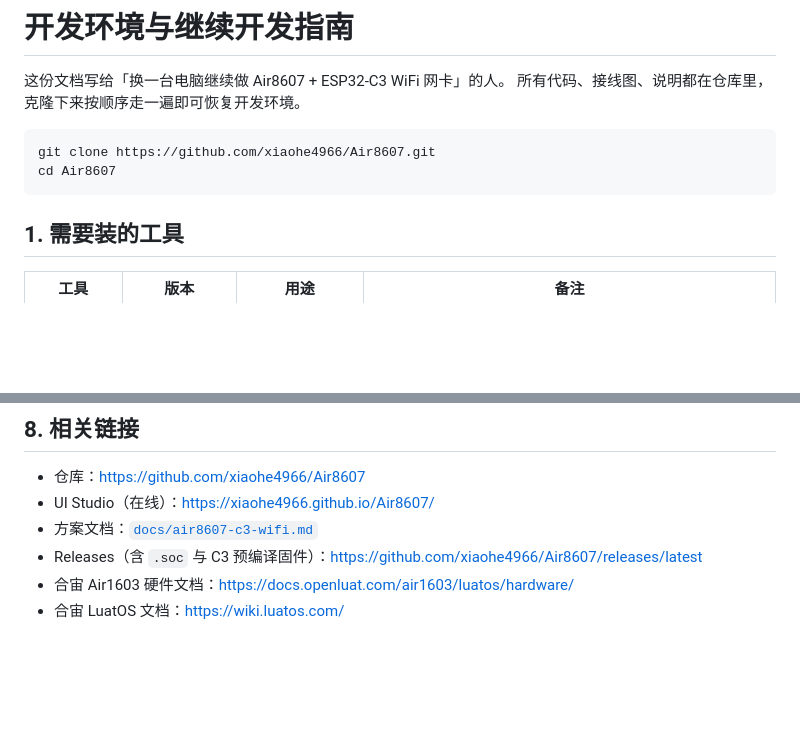
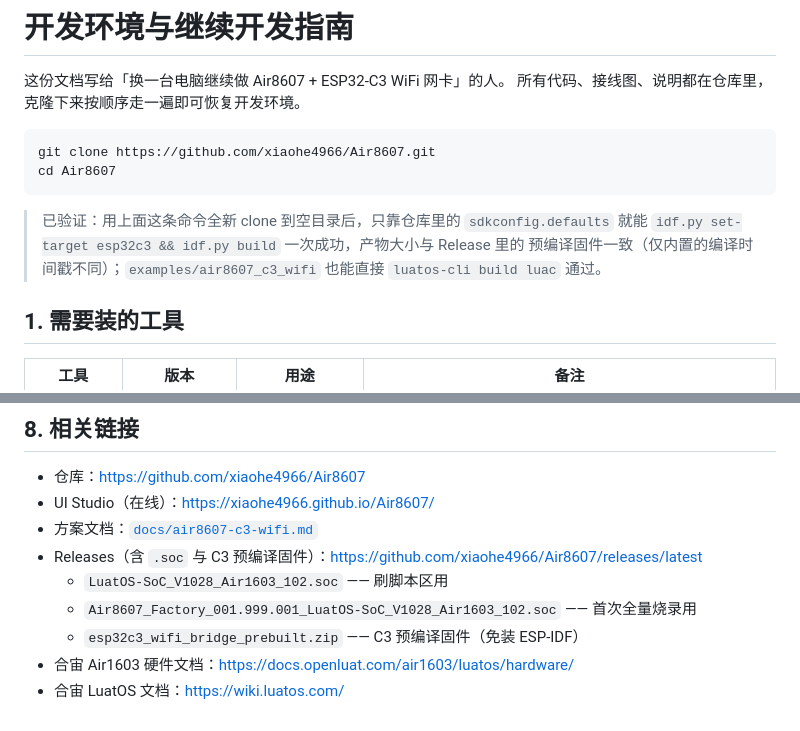
Before and after one commit to xiaohe4966/Air8607, a Markdown page: docs/dev-environment.md, 2 parts joined by grey strips. Drawn GitHub-style; blank space fills up the shorter version.

Commit message:
docs: note verified fresh-clone build and release assets

````diff
--- a/docs/dev-environment.md
+++ b/docs/dev-environment.md
@@ -7,6 +7,11 @@
 git clone https://github.com/xiaohe4966/Air8607.git
 cd Air8607
 ```
+
+> 已验证：用上面这条命令全新 clone 到空目录后，只靠仓库里的 `sdkconfig.defaults` 就能
+> `idf.py set-target esp32c3 && idf.py build` 一次成功，产物大小与 Release 里的
+> 预编译固件一致（仅内置的编译时间戳不同）；`examples/air8607_c3_wifi` 也能直接
+> `luatos-cli build luac` 通过。
 
 ## 1. 需要装的工具
 
@@ -194,5 +199,8 @@ I (xxx) air8607-c3: UART RX[1]: FETCH
 - UI Studio（在线）：<https://xiaohe4966.github.io/Air8607/>
 - 方案文档：[`docs/air8607-c3-wifi.md`](./air8607-c3-wifi.md)
 - Releases（含 `.soc` 与 C3 预编译固件）：<https://github.com/xiaohe4966/Air8607/releases/latest>
+  - `LuatOS-SoC_V1028_Air1603_102.soc` —— 刷脚本区用
+  - `Air8607_Factory_001.999.001_LuatOS-SoC_V1028_Air1603_102.soc` —— 首次全量烧录用
+  - `esp32c3_wifi_bridge_prebuilt.zip` —— C3 预编译固件（免装 ESP-IDF）
 - 合宙 Air1603 硬件文档：<https://docs.openluat.com/air1603/luatos/hardware/>
 - 合宙 LuatOS 文档：<https://wiki.luatos.com/>
````
